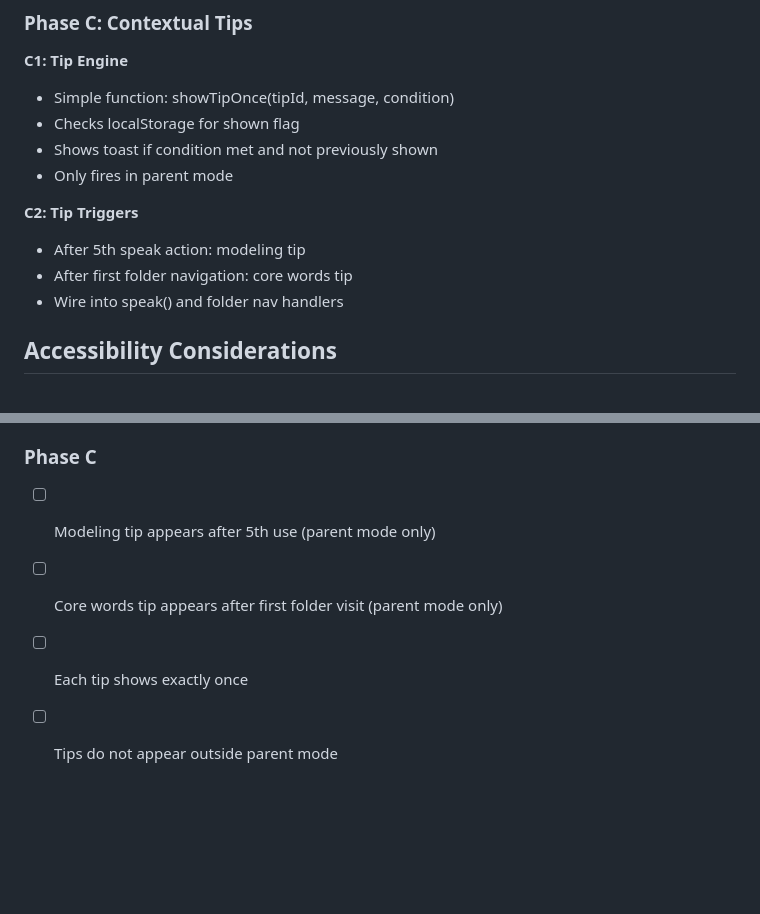
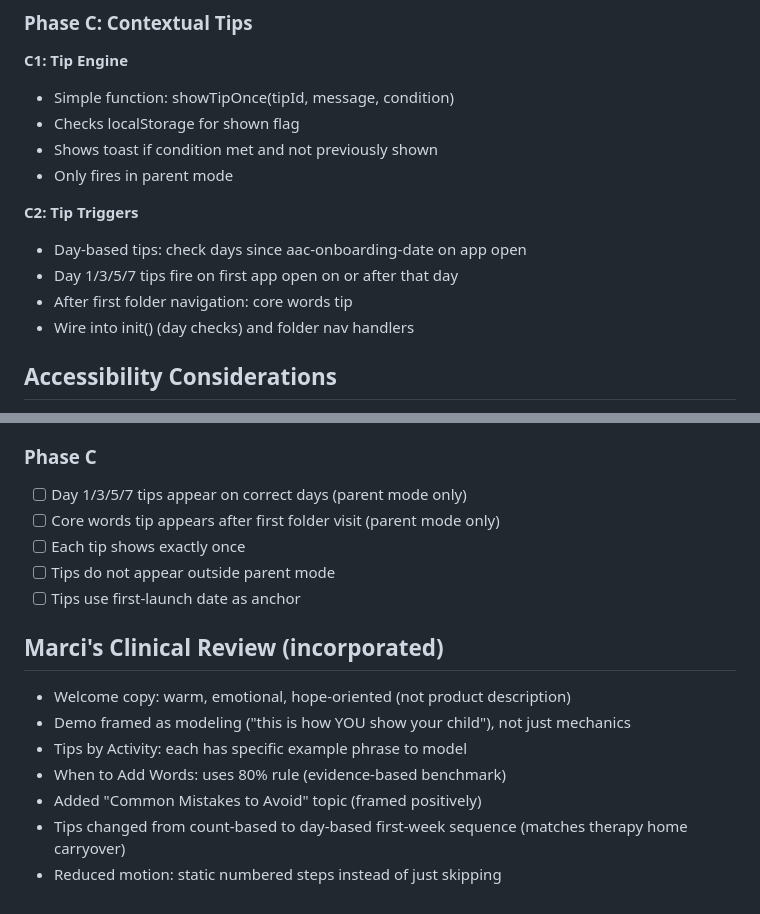
Before and after one commit to scottgandhi-ship-it/AAC-Board, a Markdown page: .project/features/GuidedSetup.md, 2 parts joined by grey strips. GitHub-like rendering; blank space fills up the shorter version.

```diff
--- a/.project/features/GuidedSetup.md
+++ b/.project/features/GuidedSetup.md
@@ -132,9 +139,10 @@ Fast, friction-free onboarding that gets parents communicating with their child
 - Only fires in parent mode
 
 **C2: Tip Triggers**
-- After 5th speak action: modeling tip
+- Day-based tips: check days since aac-onboarding-date on app open
+- Day 1/3/5/7 tips fire on first app open on or after that day
 - After first folder navigation: core words tip
-- Wire into speak() and folder nav handlers
+- Wire into init() (day checks) and folder nav handlers
 
 ## Accessibility Considerations
 
@@ -170,7 +178,17 @@ Fast, friction-free onboarding that gets parents communicating with their child
 - [ ] Screen reader can navigate all guide content
 
 ### Phase C
-- [ ] Modeling tip appears after 5th use (parent mode only)
+- [ ] Day 1/3/5/7 tips appear on correct days (parent mode only)
 - [ ] Core words tip appears after first folder visit (parent mode only)
 - [ ] Each tip shows exactly once
 - [ ] Tips do not appear outside parent mode
+- [ ] Tips use first-launch date as anchor
+
+## Marci's Clinical Review (incorporated)
+- Welcome copy: warm, emotional, hope-oriented (not product description)
+- Demo framed as modeling ("this is how YOU show your child"), not just mechanics
+- Tips by Activity: each has specific example phrase to model
+- When to Add Words: uses 80% rule (evidence-based benchmark)
+- Added "Common Mistakes to Avoid" topic (framed positively)
+- Tips changed from count-based to day-based first-week sequence (matches therapy home carryover)
+- Reduced motion: static numbered steps instead of just skipping
```
Also changed, not shown: other parts of .project/features/GuidedSetup.md (+19 -12 lines).
